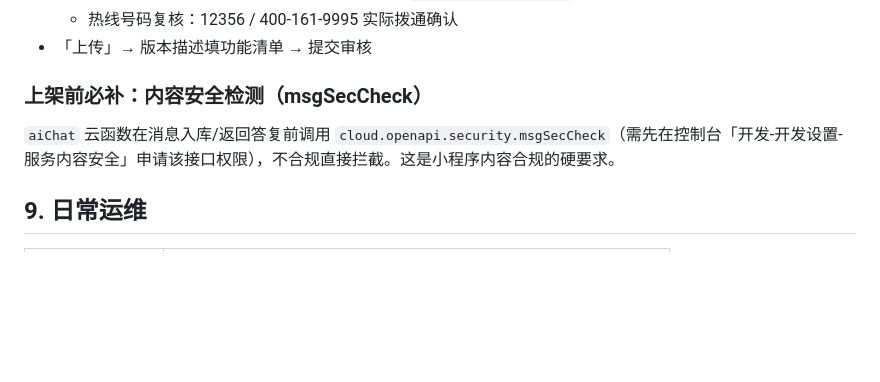
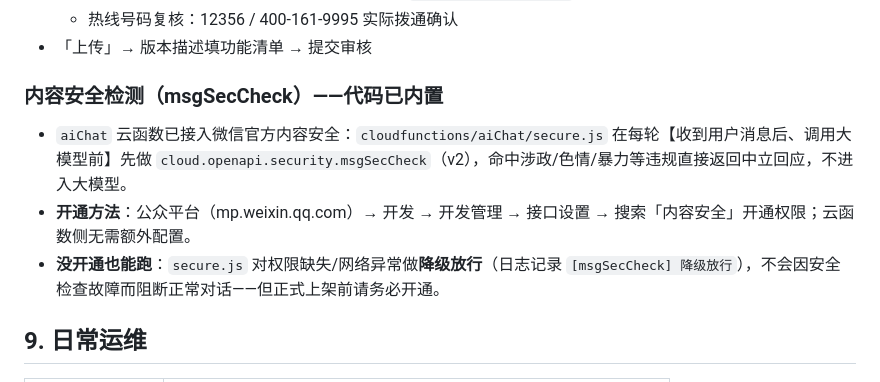
Before and after one commit to WyattJHayes/heartbuddy-miniprogram, a Markdown page: docs/部署运维手册.md, the part around the change. Rendered like a GitHub page; blank space fills up the shorter version.

Commit message:
feat: aiChat 接入微信内容安全(msgSecCheck降级放行) + 求助页危机常驻一键拨打12356 + 深色分享卡预览

```diff
--- a/docs/部署运维手册.md
+++ b/docs/部署运维手册.md
@@ -76,9 +76,10 @@
   - 热线号码复核：12356 / 400-161-9995 实际拨通确认
 - 「上传」→ 版本描述填功能清单 → 提交审核
 
-### 上架前必补：内容安全检测（msgSecCheck）
-`aiChat` 云函数在消息入库/返回答复前调用
-`cloud.openapi.security.msgSecCheck`（需先在控制台「开发-开发设置-服务内容安全」申请该接口权限），不合规直接拦截。这是小程序内容合规的硬要求。
+### 内容安全检测（msgSecCheck）——代码已内置
+- `aiChat` 云函数已接入微信官方内容安全：`cloudfunctions/aiChat/secure.js` 在每轮【收到用户消息后、调用大模型前】先做 `cloud.openapi.security.msgSecCheck`（v2），命中涉政/色情/暴力等违规直接返回中立回应，不进入大模型。
+- **开通方法**：公众平台（mp.weixin.qq.com）→ 开发 → 开发管理 → 接口设置 → 搜索「内容安全」开通权限；云函数侧无需额外配置。
+- **没开通也能跑**：`secure.js` 对权限缺失/网络异常做**降级放行**（日志记录 `[msgSecCheck] 降级放行`），不会因安全检查故障而阻断正常对话——但正式上架前请务必开通。
 
 ## 9. 日常运维
 | 事项 | 入口 |
```
Also changed, not shown: README.md (+7 -3 lines), assets/sharecard-preview-dark.png (added), 5 other files.
